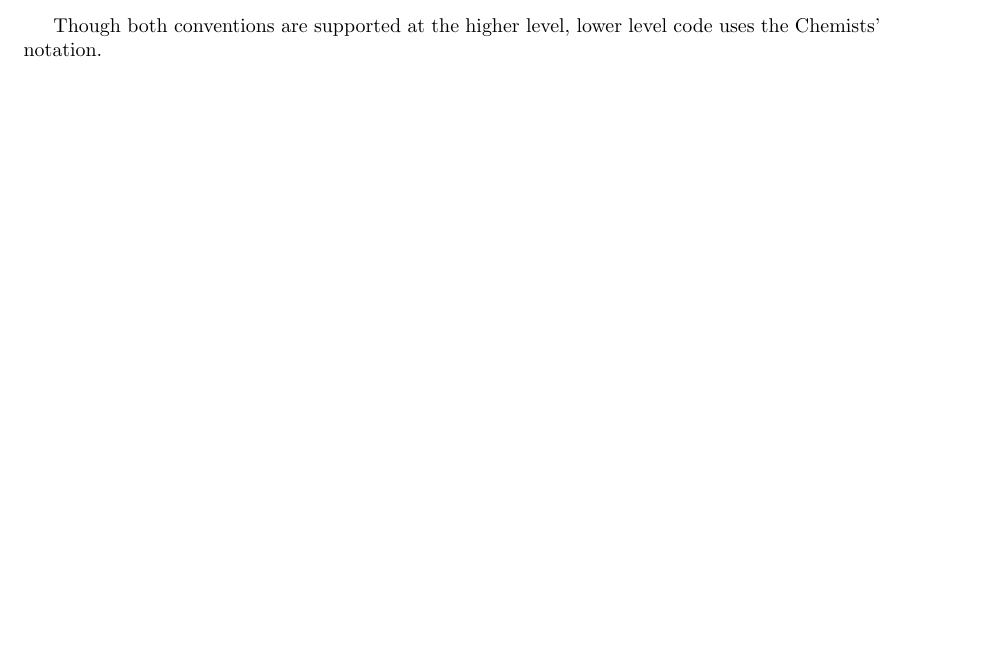
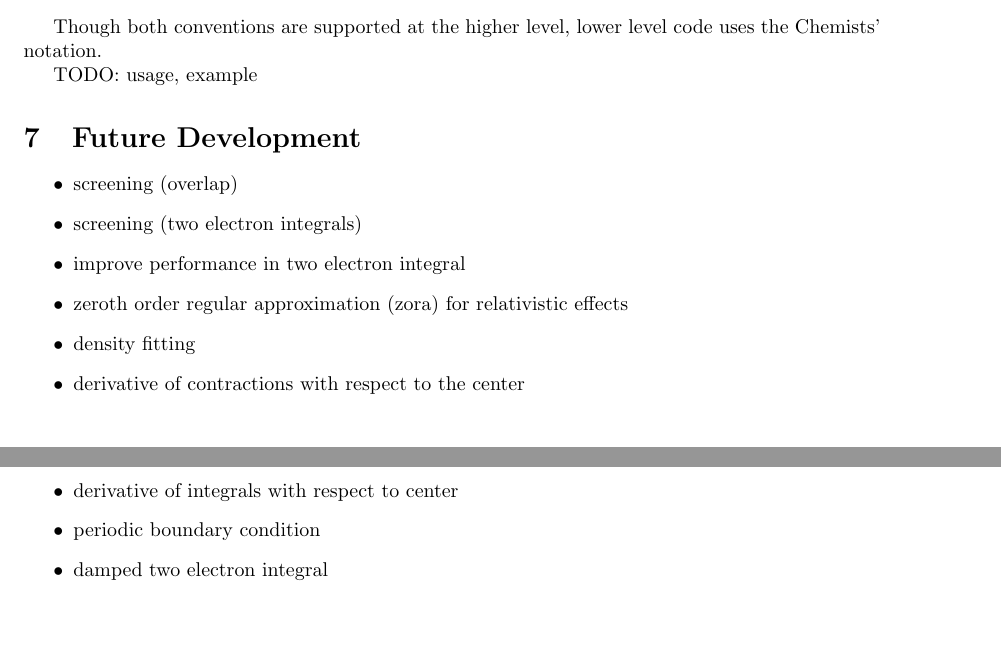
Before and after one commit to theochem/gbasis, a LaTeX document (docs/notes.tex): part of page 11 of 11 before the commit and two parts of pages 12 and 13 of 13 after it, the two joined at a grey line, cut so that both start at the same text. The pictures show the PDF file docs/notes.pdf that the author committed with the source.

Commit message:
Add notes on things that need to be done

```diff
--- a/docs/notes.tex
+++ b/docs/notes.tex
@@ -393,3 +418,5 @@ corresponding shell.
+TODO: usage, example
+
 \subsection{Loading basis sets}
 Basis set information is often stored in text format.
 In \verb|gbasis|, the Gaussian94 format (.gbs) and the NWChem format (.nwchem) are
@@ -401,6 +428,7 @@ formatted checkpoint files (.fchk) and AIM wavefunction files (.wfn and .wfx).
 It also interfaces to \verb|pyscf|, which is an ab initio computational
 chemistry program.
 
+TODO: usage, example
 \section{Evaluations}
 \subsection{Evaluation of contractions}
 The functions in module \verb|gbasis.eval| return the evaluations of the
@@ -414,6 +442,7 @@ columns corresponds to the coordinate, $\mathbf{r}_n$.
 These functions can be used to find the values of the orbitals at various
 points, such as a grid.
 
+TODO: usage, example
 \subsection{Evaluation of derivatives of contractions}
 In \verb|gbasis|, contractions can be derivatized to arbitrary orders.
 The functions in module \verb|gbasis.eval_deriv| return the evaluations of the
@@ -425,6 +454,7 @@ given derivative of the contractions at different coordinates.
 The returned value is an array whose rows corresponds to the basis function and
 columns corresponds to the coordinate, $\mathbf{r}_n$.
 
+TODO: usage, example
 \subsection{Evaluations of density related properties}
 The functions in module \verb|gbasis.density| return the evaluations of the
 density and its derivatives.
@@ -433,6 +463,7 @@ density and its derivatives.
   \rho(\mathbf{r}_n) = \sum_{ij} \gamma_{ij} \phi_i(\mathbf{r}_n) \phi_j(\mathbf{r}_n)
 \end{equation}
 
+TODO: usage, example
 \subsubsection{Arbitrary derivatives of density}
 \begin{equation}
   \frac{\partial^{L_x + L_y + L_z}}{\partial x^{L_x} \partial y^{L_y} \partial z^{L_z}}
@@ -449,6 +480,7 @@ density and its derivatives.
   }
 \end{equation}
 
+TODO: usage, example
 \subsubsection{Gradient of density}
 \begin{equation}
   \nabla \rho(\mathbf{r}_n)
@@ -460,6 +492,7 @@ density and its derivatives.
   \end{bmatrix}\\
 \end{equation}
 
+TODO: usage, example
 \subsubsection{Laplacian of density}
 \begin{equation}
   \nabla^2 \rho(\mathbf{r}_n)
@@ -469,6 +502,7 @@ density and its derivatives.
   + \frac{\partial^2}{\partial z^2} \rho(\mathbf{r}_n)
 \end{equation}
 
+TODO: usage, example
 \subsubsection{Hessian of density}
 \begin{equation}
   H[\rho(\mathbf{r}_n)]
@@ -486,6 +520,7 @@ density and its derivatives.
   \end{bmatrix}\\
 \end{equation}
 
+TODO: usage, example
 \subsection{Evaluations of density matrix related properties}
 Given the density matrix,
 \begin{equation}
@@ -528,6 +563,7 @@ Since $\gamma_{ij}$ is symmetric,
   \right|_{\mathbf{r}_1 = \mathbf{r}_2 = \mathbf{r}_n}
 \end{equation}
 
+TODO: usage, example
 \subsubsection{Stress tensor}
 % FIXME: double check
 \begin{equation}
@@ -558,6 +594,7 @@ Since $\gamma_{ij}$ is symmetric,
   \end{split}
 \end{equation}
 
+TODO: usage, example
 \subsubsection{Ehrenfest force}
 Ehrenfest force is defined as the divergence of the stress tensor
 \begin{equation}
@@ -610,6 +647,7 @@ Ehrenfest force is defined as the divergence of the stress tensor
 \end{equation}
 
 
+TODO: usage, example
 \subsubsection{Ehrenfest Hessian}
 \begin{equation}
   \begin{split}
@@ -640,6 +678,7 @@ Ehrenfest force is defined as the divergence of the stress tensor
   \end{split}
 \end{equation}
 
+TODO: usage, example
 \subsubsection{Positive-definite kinetic energy density}
 \begin{equation}
   \begin{split}
@@ -655,11 +694,13 @@ Ehrenfest force is defined as the divergence of the stress tensor
   \end{split}
 \end{equation}
 
+TODO: usage, example
 \subsubsection{General form of kinetic energy density}
 \begin{equation}
   t_{\alpha} (\mathbf{r}_n) = t_+(\mathbf{r}_n) + \alpha \nabla^2 \rho(\mathbf{r}_n)
 \end{equation}
 
+TODO: usage, example
 \section{Integrals}
 \subsection{Multipole moment integral}
 Multipole moment integral can be obtained for arbitrary moments.
@@ -668,6 +709,7 @@ Multipole moment integral can be obtained for arbitrary moments.
   \int \phi_a (\mathbf{r}) (x - X_C)^{c_x} (y - Y_C)^{c_y} (z - Z_C)^{c_z} \phi_b (\mathbf{r}) d\mathbf{r}
 \end{equation}
 
+TODO: usage, example
 \subsection{Overlap integral}
 Overlap integrals can be thought of as multipole moment integrals with zero moments.
 \begin{equation}
@@ -675,10 +717,12 @@ Overlap integrals can be thought of as multipole moment integrals with zero mome
   \int \phi_a (\mathbf{r}) \phi_b (\mathbf{r}) d\mathbf{r}
 \end{equation}
 
+TODO: usage, example
 \subsubsection{Overlap integral between two different basis sets}
 Overlap integrals between two different basis sets are supported i.e.
 $\phi_a$ belongs to one basis set and $\phi_b$ belongs to another.
 
+TODO: usage, example
 \subsection{Integrals over differential operator}
 Integrals over arbitrary differential operator (for Cartesian coordinates) are
 supported.
@@ -688,6 +732,7 @@ supported.
   d\mathbf{r}
 \end{equation}
 
+TODO: usage, example
 \subsubsection{Kinetic energy integral}
 \begin{equation}
   \label{eq:kinetic_energy}
@@ -703,6 +748,7 @@ supported.
   \end{split}
 \end{equation}
 
+TODO: usage, example
 \subsubsection{Momentum integral}
 \begin{equation}
   \label{eq:momentum}
@@ -718,6 +764,7 @@ supported.
   \end{split}
 \end{equation}
 
+TODO: usage, example
 \subsubsection{Angular momentum integral}
 \begin{equation}
   \label{eq:angular_momentum}
@@ -736,12 +783,14 @@ supported.
   \end{split}
 \end{equation}
 
+TODO: usage, example
 \subsection{Integral for interaction with point-charge}
 \begin{equation}
   \label{eq:point_charge}
   \int \phi_a(\mathbf{r}) \frac{1}{|\mathbf{r} - \mathbf{R}_C|} \phi_b(\mathbf{r}) d\mathbf{r}
 \end{equation}
 
+TODO: usage, example
 \subsubsection{Nuclear-electron attraction integral}
 \begin{equation}
   \label{eq:nuclear_electron_attraction}
@@ -750,6 +799,7 @@ supported.
   -Z_C \int \phi_a(\mathbf{r}) \frac{1}{|\mathbf{r} - \mathbf{R}_C|} \phi_b(\mathbf{r}) d\mathbf{r}
 \end{equation}
 
+TODO: usage, example
 \subsubsection{Electrostatic potential}
 \begin{equation}
   \label{eq:nuclear_electron_attraction}
@@ -762,6 +812,7 @@ supported.
   - \sum_{ab} \gamma_{ab} \int \phi_a(\mathbf{r}) \frac{1}{|\mathbf{r} - \mathbf{R}_C|} \phi_b(\mathbf{r}) d\mathbf{r}
 \end{equation}
 
+TODO: usage, example
 \subsection{Electron-electron repulsion integral}
 In the Chemists' notation,
 \begin{equation}
@@ -780,4 +831,19 @@ In the Physicists' notation
 
 Though both conventions are supported at the higher level, lower level code uses
 the Chemists' notation.
+
+TODO: usage, example
+
+\section{Future Development}
+\begin{itemize}
+\item screening (overlap)
+\item screening (two electron integrals)
+\item improve performance in two electron integral
+\item zeroth order regular approximation (zora) for relativistic effects
+\item density fitting
+\item derivative of contractions with respect to the center
+\item derivative of integrals with respect to center
+\item periodic boundary condition
+\item damped two electron integral
+\end{itemize}
 \end{document}
```
Also changed, not shown: docs/notes.pdf, docs/notes.tex (25 more changed lines).
